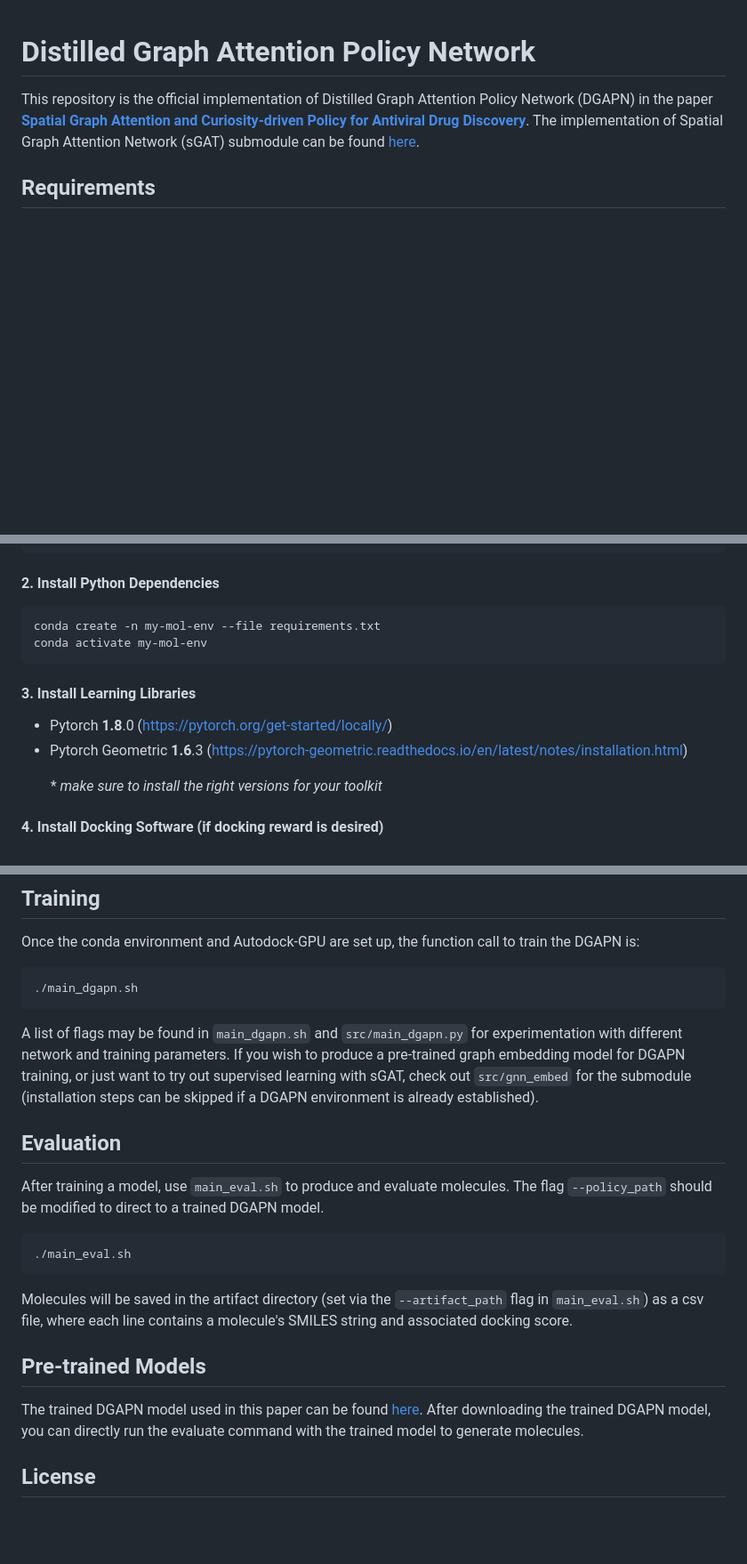
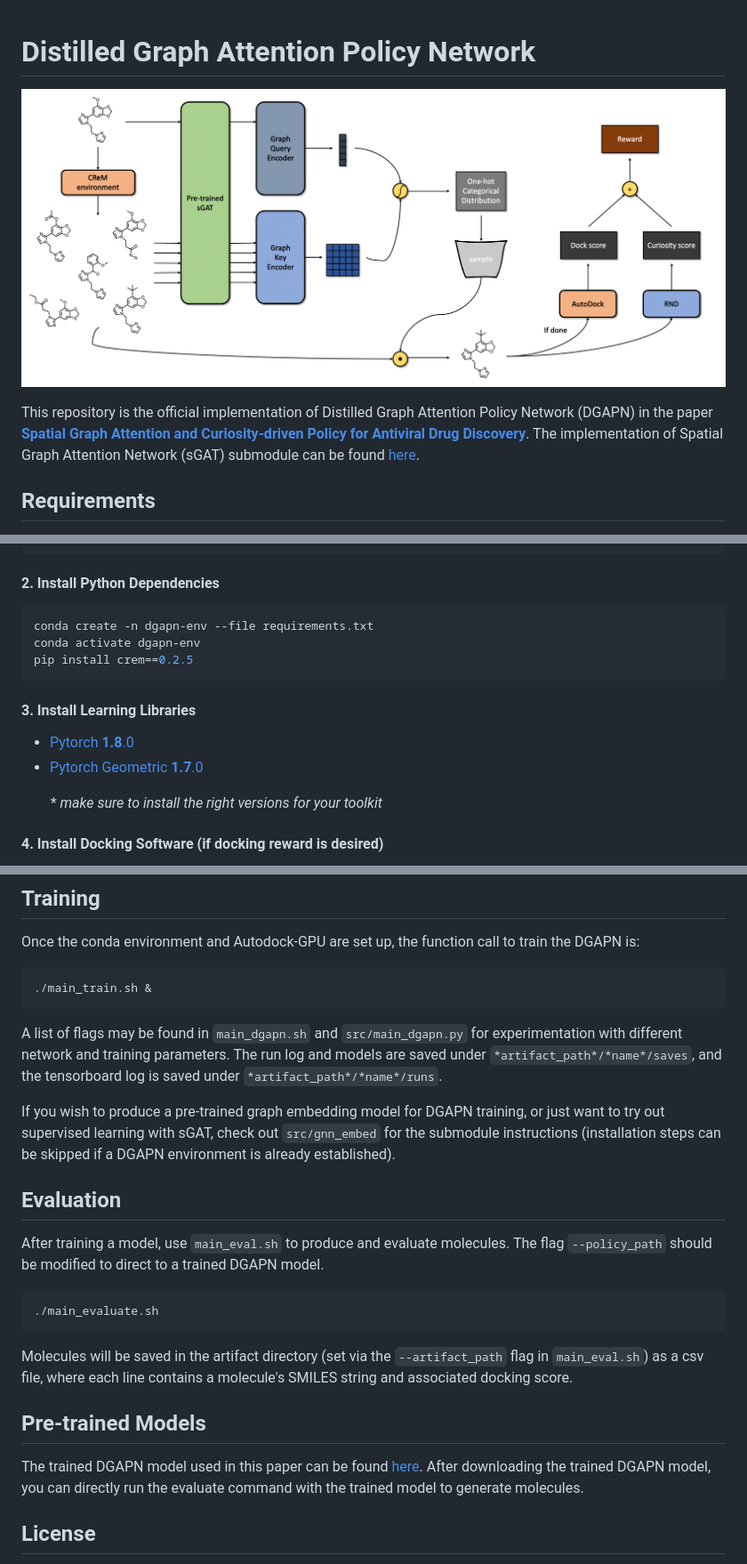
Before and after one commit to njchoma/DGAPN, a Markdown page: README.md, 3 parts joined by grey strips. Shown at 89% size. Drawn GitHub-style; pictures changed too: figure/DGAPN.png (added); blank space fills up the shorter version.

````diff
--- a/README.md
+++ b/README.md
@@ -1,4 +1,5 @@
 # Distilled Graph Attention Policy Network
+![](figure/DGAPN.png)
 
 This repository is the official implementation of Distilled Graph Attention Policy Network (DGAPN) in the paper [**Spatial Graph Attention and Curiosity-driven Policy for Antiviral Drug Discovery**](http://arxiv.org/abs/2106.02190). The implementation of Spatial Graph Attention Network (sGAT) submodule can be found [here](https://github.com/yulun-rayn/sGAT).
 
@@ -14,13 +15,14 @@ git submodule update --init --recursive
 
 #### 2. Install Python Dependencies
 ```bash
-conda create -n my-mol-env --file requirements.txt
-conda activate my-mol-env
+conda create -n dgapn-env --file requirements.txt
+conda activate dgapn-env
+pip install crem==0.2.5
 ```
 
 #### 3. Install Learning Libraries
-- Pytorch **1.8**.0 (https://pytorch.org/get-started/locally/)
-- Pytorch Geometric **1.6**.3 (https://pytorch-geometric.readthedocs.io/en/latest/notes/installation.html)
+- [Pytorch](https://pytorch.org/) [**1.8**.0](https://pytorch.org/get-started/previous-versions/)
+- [Pytorch Geometric](https://pytorch-geometric.readthedocs.io/en/latest/) [**1.7**.0](https://pytorch-geometric.readthedocs.io/en/1.7.0/notes/installation.html)
 
   \* *make sure to install the right versions for your toolkit*
 
@@ -38,10 +40,12 @@ For optimizing logP, penalized logP, etc., this step is not necessary.
 Once the conda environment and Autodock-GPU are set up, the function call to train the DGAPN is:
 
 ```bash
-./main_dgapn.sh
+./main_train.sh &
 ```
 
-A list of flags may be found in `main_dgapn.sh` and `src/main_dgapn.py` for experimentation with different network and training parameters. If you wish to produce a pre-trained graph embedding model for DGAPN training, or just want to try out supervised learning with sGAT, check out `src/gnn_embed` for the submodule (installation steps can be skipped if a DGAPN environment is already established).
+A list of flags may be found in `main_dgapn.sh` and `src/main_dgapn.py` for experimentation with different network and training parameters. The run log and models are saved under `*artifact_path*/*name*/saves`, and the tensorboard log is saved under `*artifact_path*/*name*/runs`.
+
+If you wish to produce a pre-trained graph embedding model for DGAPN training, or just want to try out supervised learning with sGAT, check out `src/gnn_embed` for the submodule instructions (installation steps can be skipped if a DGAPN environment is already established).
 
 ## Evaluation
 
@@ -49,7 +53,7 @@ After training a model, use `main_eval.sh` to produce and evaluate molecules.
 The flag `--policy_path` should be modified to direct to a trained DGAPN model.
 
 ```bash
-./main_eval.sh
+./main_evaluate.sh
 ```
 
 Molecules will be saved in the artifact directory (set via the `--artifact_path` flag in `main_eval.sh`) as a csv file, where each line contains a molecule's SMILES string and associated docking score.
````
Also changed, not shown: other parts of README.md (+1 -1 lines), 7 other files.
